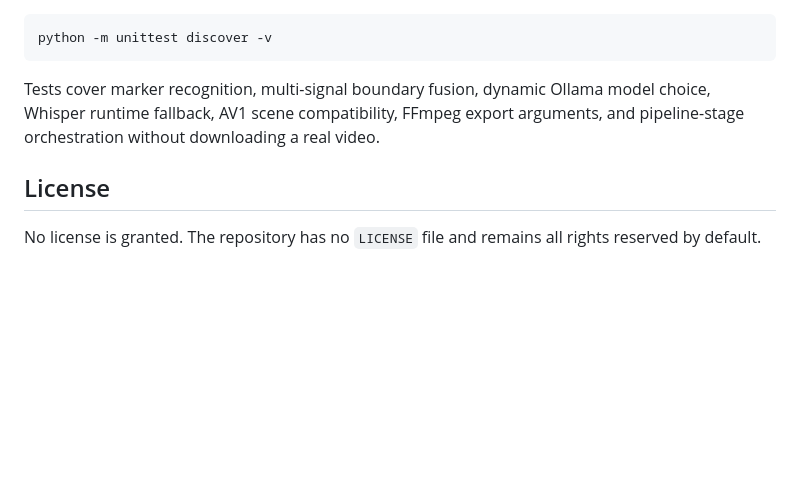
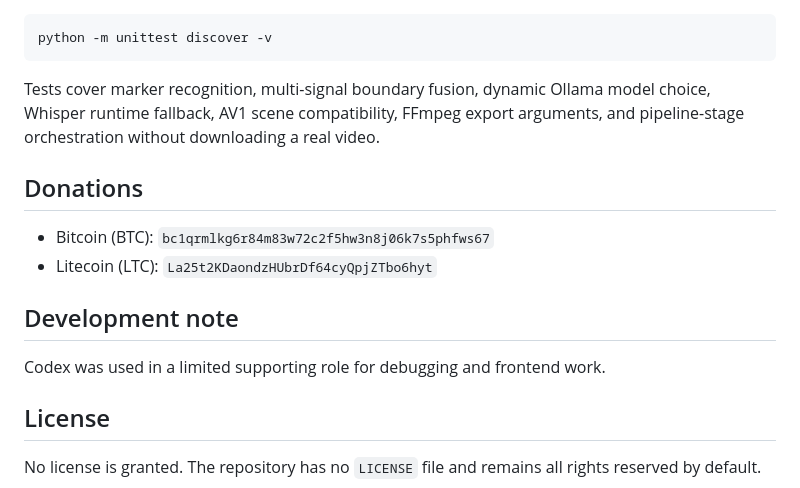
Before and after one commit to tospakX/clipAuto, a Markdown page: README.md, the part around the change. Drawn GitHub-style; blank space fills up the shorter version.

Commit message:
Add donation addresses and development note

```diff
--- a/README.md
+++ b/README.md
@@ -110,6 +110,15 @@ Tests cover marker recognition, multi-signal boundary fusion, dynamic Ollama mod
 Whisper runtime fallback, AV1 scene compatibility, FFmpeg export arguments, and pipeline-stage
 orchestration without downloading a real video.
 
+## Donations
+
+- Bitcoin (BTC): `bc1qrmlkg6r84m83w72c2f5hw3n8j06k7s5phfws67`
+- Litecoin (LTC): `La25t2KDaondzHUbrDf64cyQpjZTbo6hyt`
+
+## Development note
+
+Codex was used in a limited supporting role for debugging and frontend work.
+
 ## License
 
 No license is granted. The repository has no `LICENSE` file and remains all rights reserved by
```
